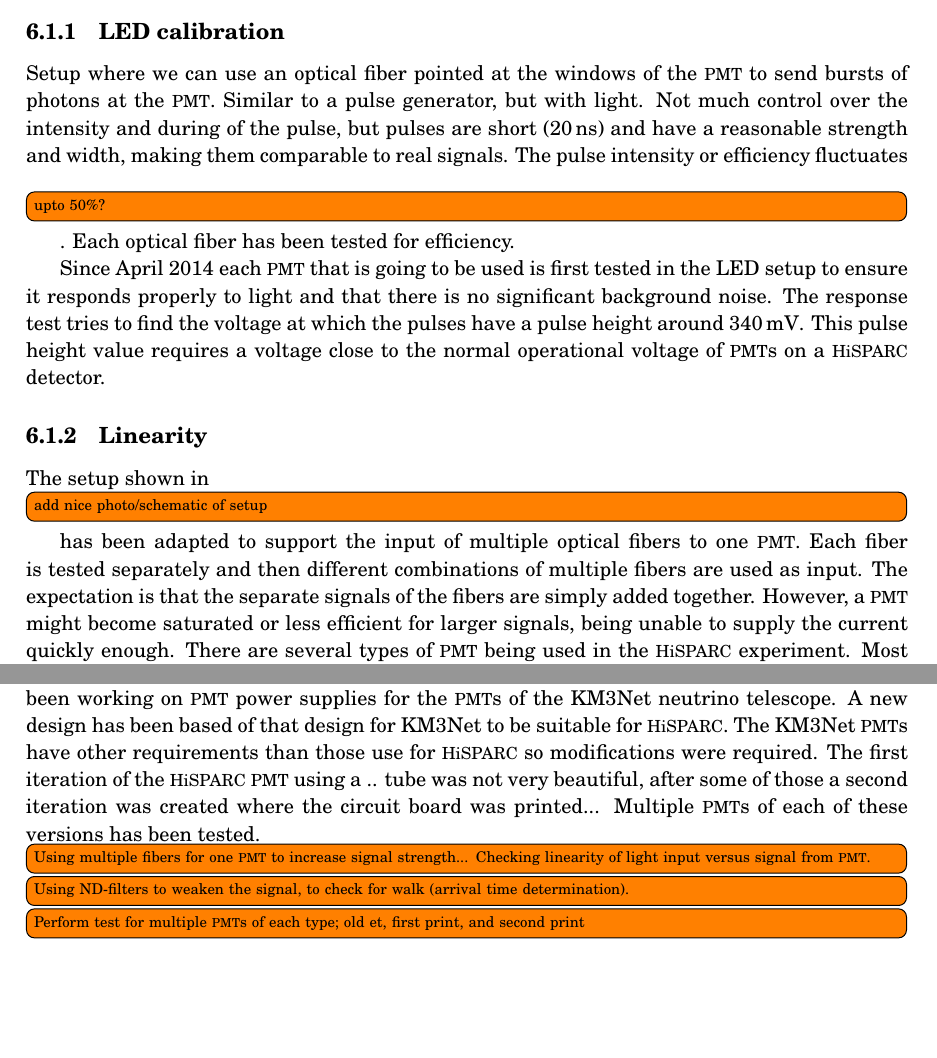
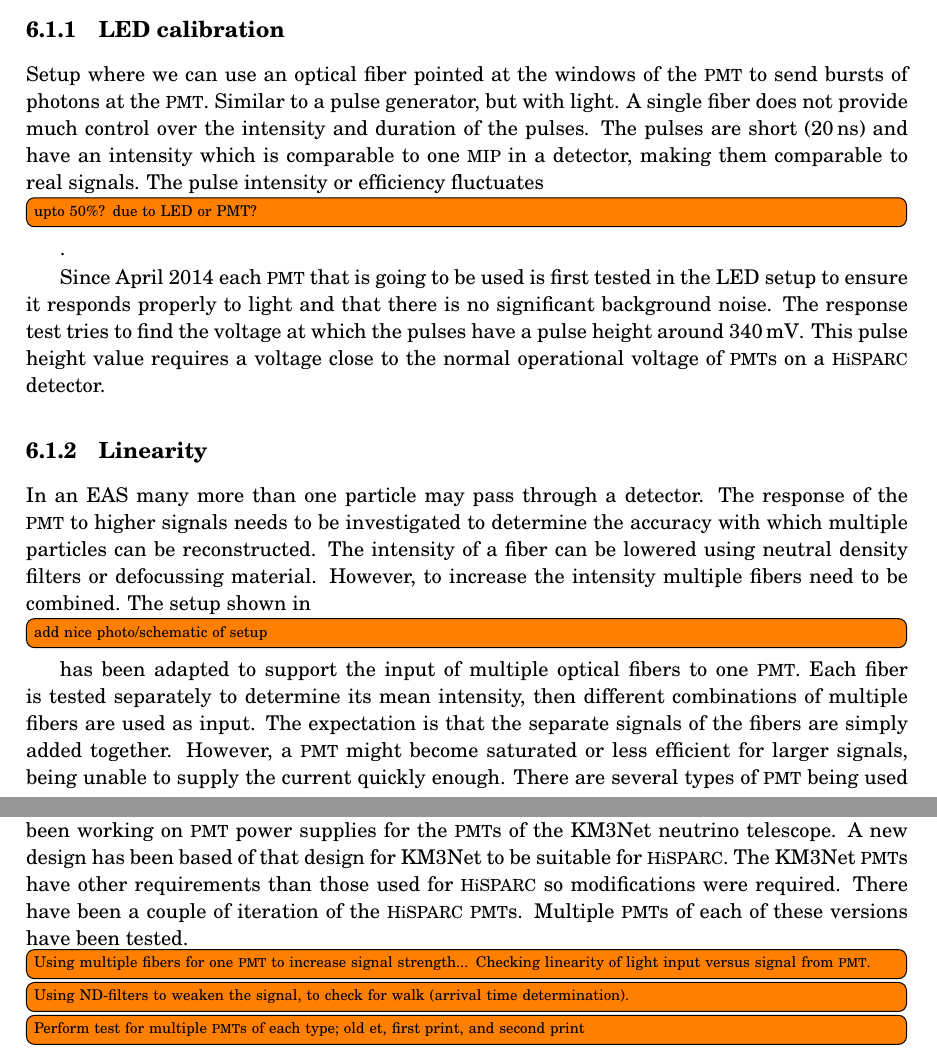
Before and after one commit to 153957/phd_thesis, a LaTeX thesis (thesis.tex, which reads chapters/calibration.tex): two parts of pages 23 and 24 of 40, joined at a grey line, cut so that both start at the same text, the shorter picture padded with empty space. Compiled offline with pdfLaTeX.

Commit message:
Update text about multi-LED calibration

```diff
--- a/chapters/calibration.tex
+++ b/chapters/calibration.tex
@@ -12,11 +12,11 @@
 
 Setup where we can use an optical fiber pointed at the windows of the
 \pmt to send bursts of photons at the \pmt. Similar to a pulse
-generator, but with light. Not much control over the intensity and
-during of the pulse, but pulses are short (\SI{20}{\nano\second}) and
-have a reasonable strength and width, making them comparable to real
-signals. The pulse intensity or efficiency fluctuates \todo{upto 50\%?}.
-Each optical fiber has been tested for efficiency.
+generator, but with light. A single fiber does not provide much control
+over the intensity and duration of the pulses. The pulses are short
+(\SI{20}{\nano\second}) and have an intensity which is comparable to one
+\mip in a detector, making them comparable to real signals. The pulse
+intensity or efficiency fluctuates \todo{upto 50\%? due to LED or PMT?}.
 
 Since April 2014 each \pmt that is going to be used is first tested in
 the LED setup to ensure it responds properly to light and that there is
@@ -28,28 +28,33 @@ to the normal operational voltage of \pmts on a \hisparc detector.
 
 \subsection{Linearity}
 
-The setup shown in \todo{add nice photo/schematic of setup} has been
-adapted to support the input of multiple optical fibers to one \pmt.
-Each fiber is tested separately and then different combinations of
-multiple fibers are used as input. The expectation is that the separate
-signals of the fibers are simply added together. However, a \pmt might
-become saturated or less efficient for larger signals, being unable to
-supply the current quickly enough. There are several types of \pmt being
-used in the \hisparc experiment. Most established stations used \pmts
-that were fully created by outside manufacturers; Electron Tubes,
-SensTech, Hamamatsu... \todo{Check which tubes we have}. However,
-several batches have been encountered where the foot/power supply/.. of
-the \pmt failed, while the tubes were still working fine. The costs to
-replace the poer supply were to excessive. The \nikhef Electronic
-department that also developed the 'hisparc electronics has been working
-on \pmt power supplies for the \pmts of the KM3Net neutrino telescope. A
-new design has been based of that design for KM3Net to be suitable for
-\hisparc. The KM3Net \pmts have other requirements than those use for
-\hisparc so modifications were required. The first iteration of the
-\hisparc \pmt using a .. tube was not very
-beautiful, after some of those a second iteration was created where the
-circuit board was printed... Multiple \pmts of each of these versions
-has been tested.
+In an EAS many more than one particle may pass through a detector. The
+response of the \pmt to higher signals needs to be investigated to
+determine the accuracy with which multiple particles can be
+reconstructed. The intensity of a fiber can be lowered using neutral
+density filters or defocussing material. However, to increase the
+intensity multiple fibers need to be combined. The setup shown in
+\todo{add nice photo/schematic of setup} has been adapted to support the
+input of multiple optical fibers to one \pmt. Each fiber is tested
+separately to determine its mean intensity, then different combinations
+of multiple fibers are used as input. The expectation is that the
+separate signals of the fibers are simply added together. However, a
+\pmt might become saturated or less efficient for larger signals, being
+unable to supply the current quickly enough. There are several types of
+\pmt being used in the \hisparc experiment. Most established stations
+used \pmts that were fully created by outside manufacturers; Electron
+Tubes, SensTech, Hamamatsu... \todo[inline]{Check which tubes we have}.
+However, several batches have been encountered where the foot/power
+supply/.. of the \pmt failed, while the tubes were still working fine.
+The costs to replace the poer supply were to excessive. The \nikhef
+Electronic department that also developed the 'hisparc electronics has
+been working on \pmt power supplies for the \pmts of the KM3Net neutrino
+telescope. A new design has been based of that design for KM3Net to be
+suitable for \hisparc. The KM3Net \pmts have other requirements than
+those used for \hisparc so modifications were required. There have been
+a couple of iteration of the \hisparc \pmts. Multiple \pmts of each of
+these versions have been tested.
+
 
 
 \todo{Using multiple fibers for one \pmt to increase signal strength...
```
